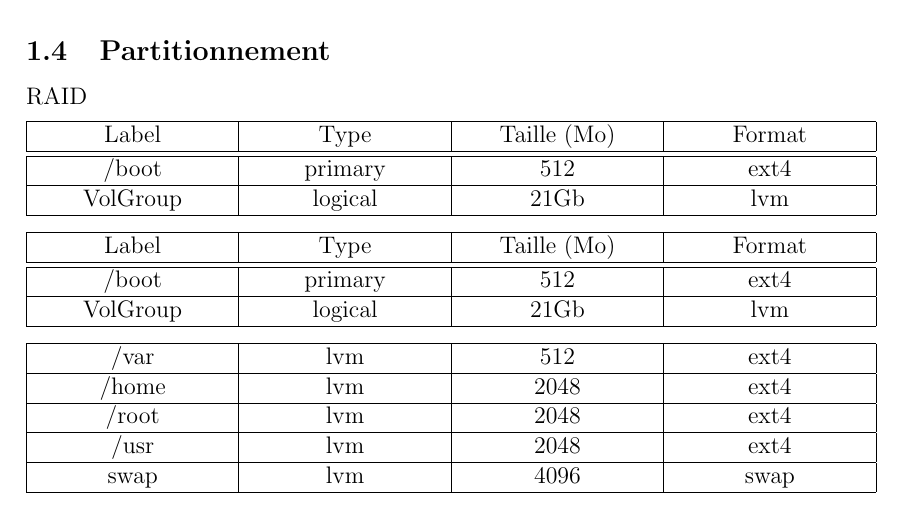
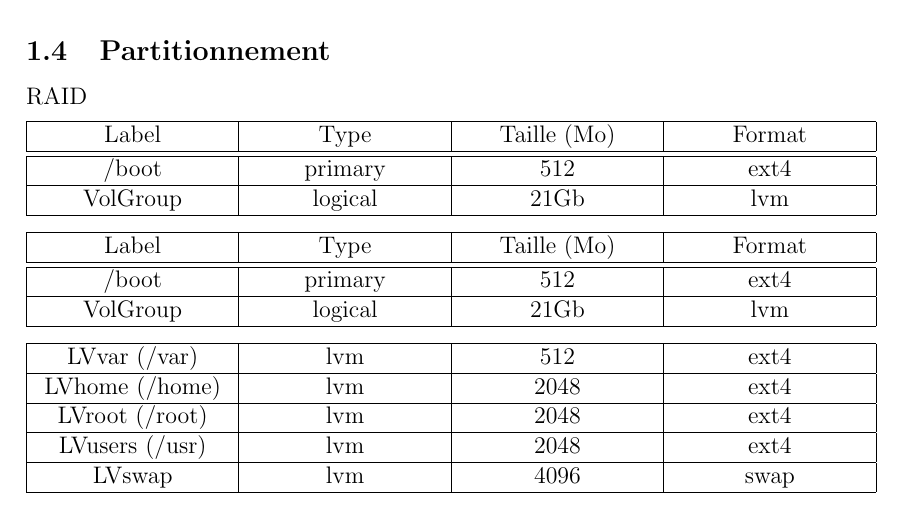
Before and after one commit to rememberYou/debian-server, a LaTeX document (Rapport/main.tex, which reads Rapport/src/installation.tex): part of page 7 of 10, cut so that both start at the same text. Compiled offline with pdfLaTeX.

Commit message:
Add logical partitions' names

```diff
--- a/Rapport/src/installation.tex
+++ b/Rapport/src/installation.tex
@@ -127,15 +127,15 @@ RAID
 \begin{center}
   \begin{tabularx}{\linewidth}{|C|C|C|C|}
     \hline
-    /var & lvm & 512 & ext4 \\
+    LVvar (/var) & lvm & 512 & ext4 \\
     \hline
-    /home & lvm & 2048 & ext4 \\
+    LVhome (/home) & lvm & 2048 & ext4 \\
     \hline
-    /root & lvm & 2048 & ext4 \\
+    LVroot (/root) & lvm & 2048 & ext4 \\
     \hline
-    /usr & lvm & 2048 & ext4 \\
+    LVusers (/usr) & lvm & 2048 & ext4 \\
     \hline
-    swap & lvm & 4096 & swap \\
+    LVswap & lvm & 4096 & swap \\
     \hline
     \end{tabularx}
 \end{center}
```
Also changed, not shown: Rapport/main.pdf, 1 other file.
